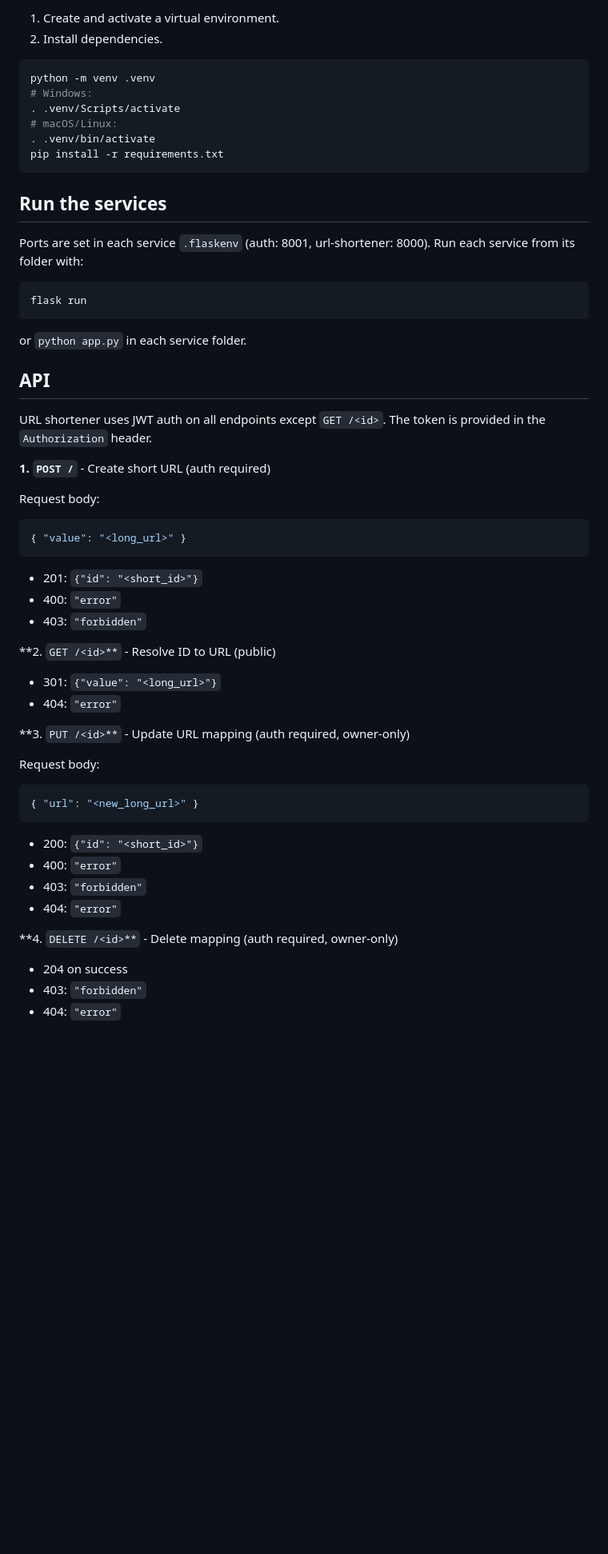
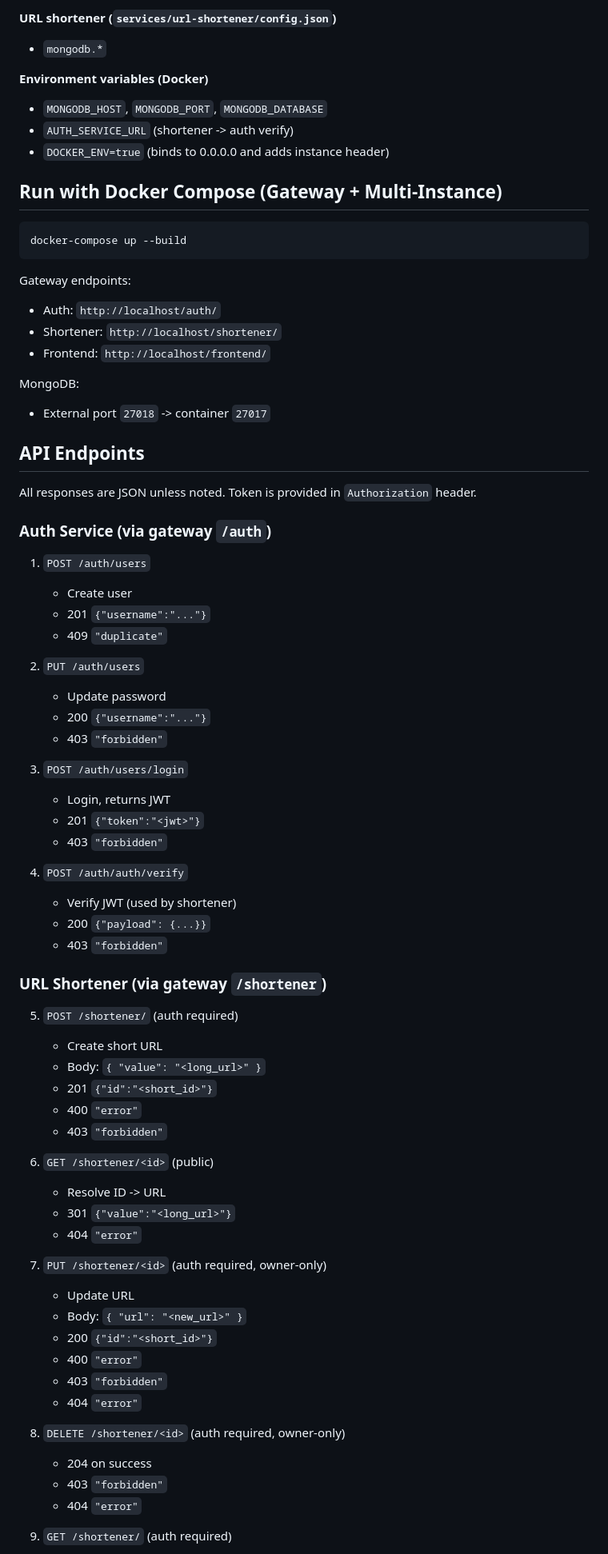
Before and after one commit to Haoran-Bao/WebServiceA1, a Markdown page: README.md, the part around one of its changes. Shown at 80% size. Drawn GitHub-style; blank space fills up the shorter version.

````diff
--- a/README.md
+++ b/README.md
@@ -41,63 +67,83 @@ The authentication service issues JWTs and verifies them via a dedicated endpoin
 
-1. Create and activate a virtual environment.
-2. Install dependencies.
+**URL shortener (`services/url-shortener/config.json`)**
+
+- `mongodb.*`
+
+**Environment variables (Docker)**
+
+- `MONGODB_HOST`, `MONGODB_PORT`, `MONGODB_DATABASE`
+- `AUTH_SERVICE_URL` (shortener -> auth verify)
+- `DOCKER_ENV=true` (binds to 0.0.0.0 and adds instance header)
+
+## Run with Docker Compose (Gateway + Multi-Instance)
 
 ```bash
-python -m venv .venv
-# Windows:
-. .venv/Scripts/activate
-# macOS/Linux:
-. .venv/bin/activate
-pip install -r requirements.txt
+docker-compose up --build
 ```
 
-## Run the services
+Gateway endpoints:
 
-Ports are set in each service `.flaskenv` (auth: 8001, url-shortener: 8000). Run each service from its folder with:
+- Auth: `http://localhost/auth/`
+- Shortener: `http://localhost/shortener/`
+- Frontend: `http://localhost/frontend/`
 
-```bash
-flask run
-```
+MongoDB:
 
-or `python app.py` in each service folder.
+- External port `27018` -> container `27017`
 
-## API
+## API Endpoints
 
-URL shortener uses JWT auth on all endpoints except `GET /<id>`. The token is provided in the `Authorization` header.
+All responses are JSON unless noted. Token is provided in `Authorization` header.
 
-**1. `POST /`** - Create short URL (auth required)
+### Auth Service (via gateway `/auth`)
 
-Request body:
+1. `POST /auth/users`
 
-```json
-{ "value": "<long_url>" }
-```
+   - Create user
+   - 201 `{"username":"..."}`
+   - 409 `"duplicate"`
+2. `PUT /auth/users`
 
-- 201: `{"id": "<short_id>"}`
-- 400: `"error"`
-- 403: `"forbidden"`
+   - Update password
+   - 200 `{"username":"..."}`
+   - 403 `"forbidden"`
+3. `POST /auth/users/login`
 
-**2. `GET /<id>**` - Resolve ID to URL (public)
+   - Login, returns JWT
+   - 201 `{"token":"<jwt>"}`
+   - 403 `"forbidden"`
+4. `POST /auth/auth/verify`
 
-- 301: `{"value": "<long_url>"}`
-- 404: `"error"`
+   - Verify JWT (used by shortener)
+   - 200 `{"payload": {...}}`
+   - 403 `"forbidden"`
 
-**3. `PUT /<id>**` - Update URL mapping (auth required, owner-only)
+### URL Shortener (via gateway `/shortener`)
 
-Request body:
+5. `POST /shortener/` (auth required)
 
-```json
-{ "url": "<new_long_url>" }
-```
+   - Create short URL
+   - Body: `{ "value": "<long_url>" }`
+   - 201 `{"id":"<short_id>"}`
+   - 400 `"error"`
+   - 403 `"forbidden"`
+6. `GET /shortener/<id>` (public)
 
-- 200: `{"id": "<short_id>"}`
-- 400: `"error"`
-- 403: `"forbidden"`
-- 404: `"error"`
+   - Resolve ID -> URL
+   - 301 `{"value":"<long_url>"}`
+   - 404 `"error"`
+7. `PUT /shortener/<id>` (auth required, owner-only)
 
-**4. `DELETE /<id>**` - Delete mapping (auth required, owner-only)
+   - Update URL
+   - Body: `{ "url": "<new_url>" }`
+   - 200 `{"id":"<short_id>"}`
+   - 400 `"error"`
+   - 403 `"forbidden"`
+   - 404 `"error"`
+8. `DELETE /shortener/<id>` (auth required, owner-only)
 
-- 204 on success
-- 403: `"forbidden"`
-- 404: `"error"`
+   - 204 on success
+   - 403 `"forbidden"`
+   - 404 `"error"`
+9. `GET /shortener/` (auth required)
 
````
Also changed, not shown: other parts of README.md (+66 -174 lines).
